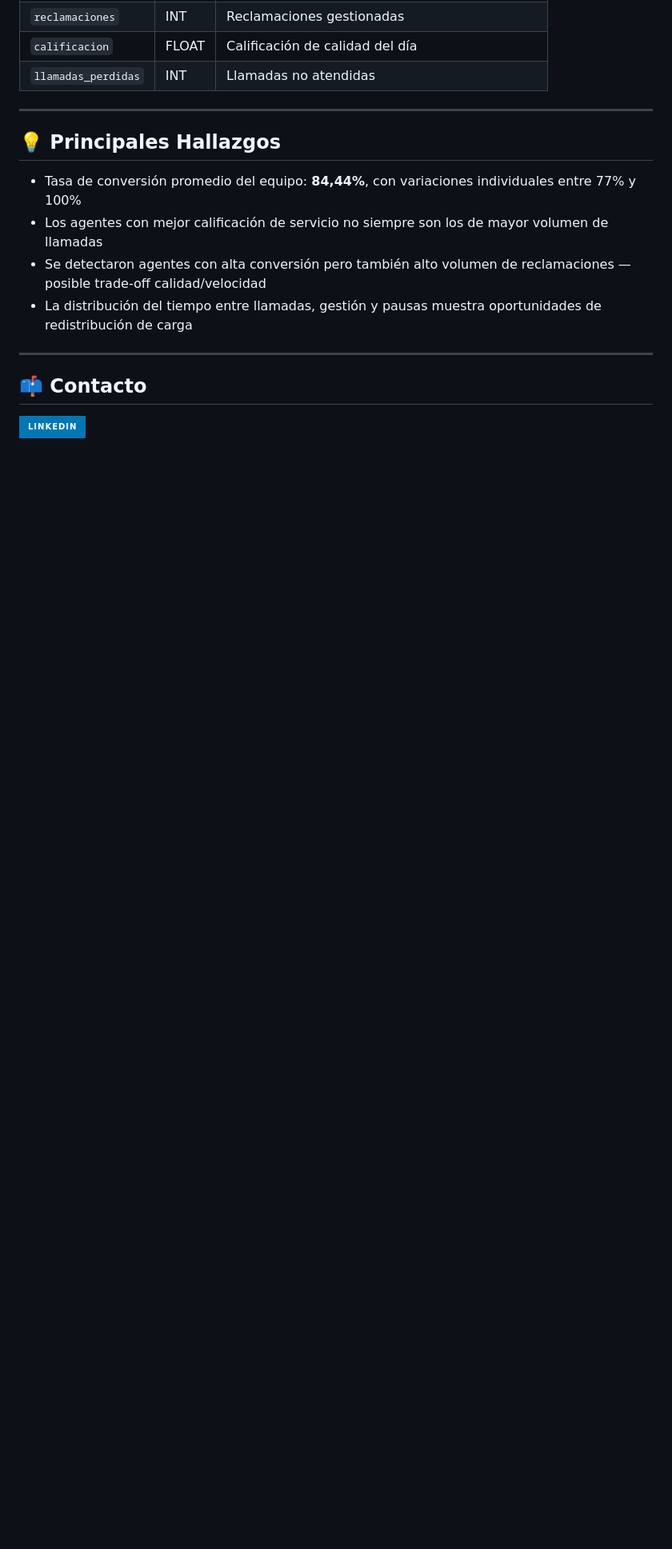
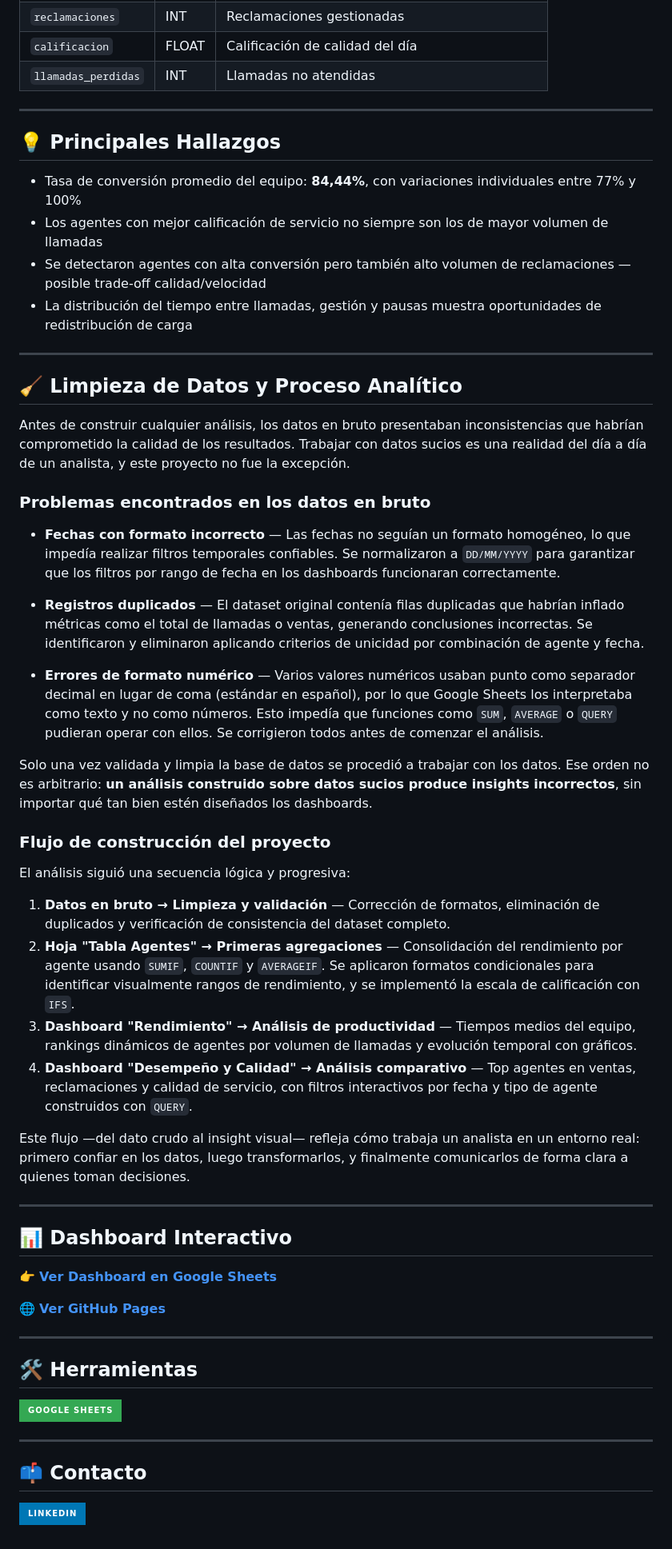
Before and after one commit to CrisM31/call-center-arcoiris, a Markdown page: README.md, the part around one of its changes. Shown at 80% size. Rendered like a GitHub page; badges without logos; blank space fills up the shorter version.

Commit message:
Agrega sección de Limpieza de Datos y Proceso Analítico

```diff
--- a/README.md
+++ b/README.md
@@ -116,6 +110,47 @@ Datos descargados del software de gestión del call center. Período analizado:
 
 ---
 
+## 🧹 Limpieza de Datos y Proceso Analítico
+
+Antes de construir cualquier análisis, los datos en bruto presentaban inconsistencias que habrían comprometido la calidad de los resultados. Trabajar con datos sucios es una realidad del día a día de un analista, y este proyecto no fue la excepción.
+
+### Problemas encontrados en los datos en bruto
+
+- **Fechas con formato incorrecto** — Las fechas no seguían un formato homogéneo, lo que impedía realizar filtros temporales confiables. Se normalizaron a `DD/MM/YYYY` para garantizar que los filtros por rango de fecha en los dashboards funcionaran correctamente.
+
+- **Registros duplicados** — El dataset original contenía filas duplicadas que habrían inflado métricas como el total de llamadas o ventas, generando conclusiones incorrectas. Se identificaron y eliminaron aplicando criterios de unicidad por combinación de agente y fecha.
+
+- **Errores de formato numérico** — Varios valores numéricos usaban punto como separador decimal en lugar de coma (estándar en español), por lo que Google Sheets los interpretaba como texto y no como números. Esto impedía que funciones como `SUM`, `AVERAGE` o `QUERY` pudieran operar con ellos. Se corrigieron todos antes de comenzar el análisis.
+
+Solo una vez validada y limpia la base de datos se procedió a trabajar con los datos. Ese orden no es arbitrario: **un análisis construido sobre datos sucios produce insights incorrectos**, sin importar qué tan bien estén diseñados los dashboards.
+
+### Flujo de construcción del proyecto
+
+El análisis siguió una secuencia lógica y progresiva:
+
+1. **Datos en bruto → Limpieza y validación** — Corrección de formatos, eliminación de duplicados y verificación de consistencia del dataset completo.
+2. **Hoja "Tabla Agentes" → Primeras agregaciones** — Consolidación del rendimiento por agente usando `SUMIF`, `COUNTIF` y `AVERAGEIF`. Se aplicaron formatos condicionales para identificar visualmente rangos de rendimiento, y se implementó la escala de calificación con `IFS`.
+3. **Dashboard "Rendimiento" → Análisis de productividad** — Tiempos medios del equipo, rankings dinámicos de agentes por volumen de llamadas y evolución temporal con gráficos.
+4. **Dashboard "Desempeño y Calidad" → Análisis comparativo** — Top agentes en ventas, reclamaciones y calidad de servicio, con filtros interactivos por fecha y tipo de agente construidos con `QUERY`.
+
+Este flujo —del dato crudo al insight visual— refleja cómo trabaja un analista en un entorno real: primero confiar en los datos, luego transformarlos, y finalmente comunicarlos de forma clara a quienes toman decisiones.
+
+---
+
+## 📊 Dashboard Interactivo
+
+👉 **[Ver Dashboard en Google Sheets](https://docs.google.com/spreadsheets/d/e/2PACX-1vQTfcWu-J-t3tg2P17yhNmMuVX2gwuwTXH8Dkg4hBLqdEyEB2TbwF2wlmO4aBTIad2lMqfiFImOswO_/pubhtml)**
+
+🌐 **[Ver GitHub Pages](https://crism31.github.io/call-center-arcoiris/)**
+
+---
+
+## 🛠️ Herramientas
+
+![Google Sheets](https://img.shields.io/badge/Google%20Sheets-34A853?style=for-the-badge&logo=google-sheets&logoColor=white)
+
+---
+
 ## 📫 Contacto
 
 [![LinkedIn](https://img.shields.io/badge/LinkedIn-0077B5?style=for-the-badge&logo=linkedin&logoColor=white)](https://linkedin.com/in/cristobalmoyacantillana/)
```
Also changed, not shown: other parts of README.md (+2 -8 lines).
